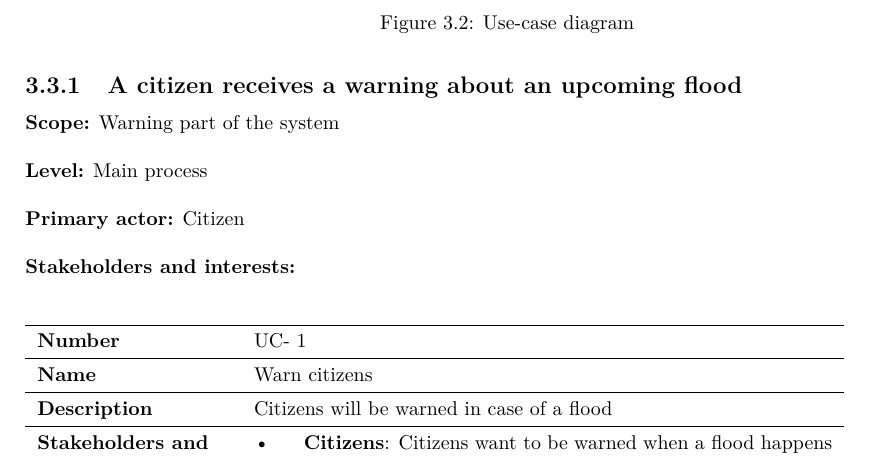
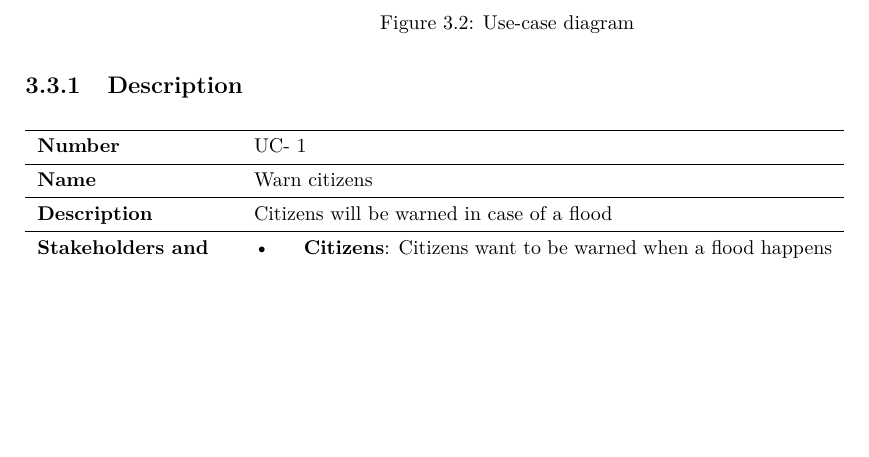
Before and after one commit to jeroenbrandsma/SA3, a LaTeX document (report.tex, which reads 3-requirements/storiesandusecases.tex): part of page 15 of 34, cut so that both start at the same text, the shorter picture padded with empty space. Compiled offline with pdfLaTeX.

Commit message:
Small addition

```diff
--- a/3-requirements/storiesandusecases.tex
+++ b/3-requirements/storiesandusecases.tex
@@ -9,12 +9,7 @@ In figure \ref{fig:usecase-diagram} is the use-case diagram displayed. This prov
 \label{fig:usecase-diagram}
 \end{figure}
 
-\subsection{A citizen receives a warning about an upcoming flood}
-\textbf{Scope:} Warning part of the system\\\\
-\textbf{Level:} Main process\\\\
-\textbf{Primary actor:} Citizen\\\\
-\textbf{Stakeholders and interests:}\\
-
+\subsection{Description}
 %slides say:
 %	Name & \\
 %	Number & \\
```
Also changed, not shown: 3-requirements/storiesandusecases.tex (2 more changed lines).
